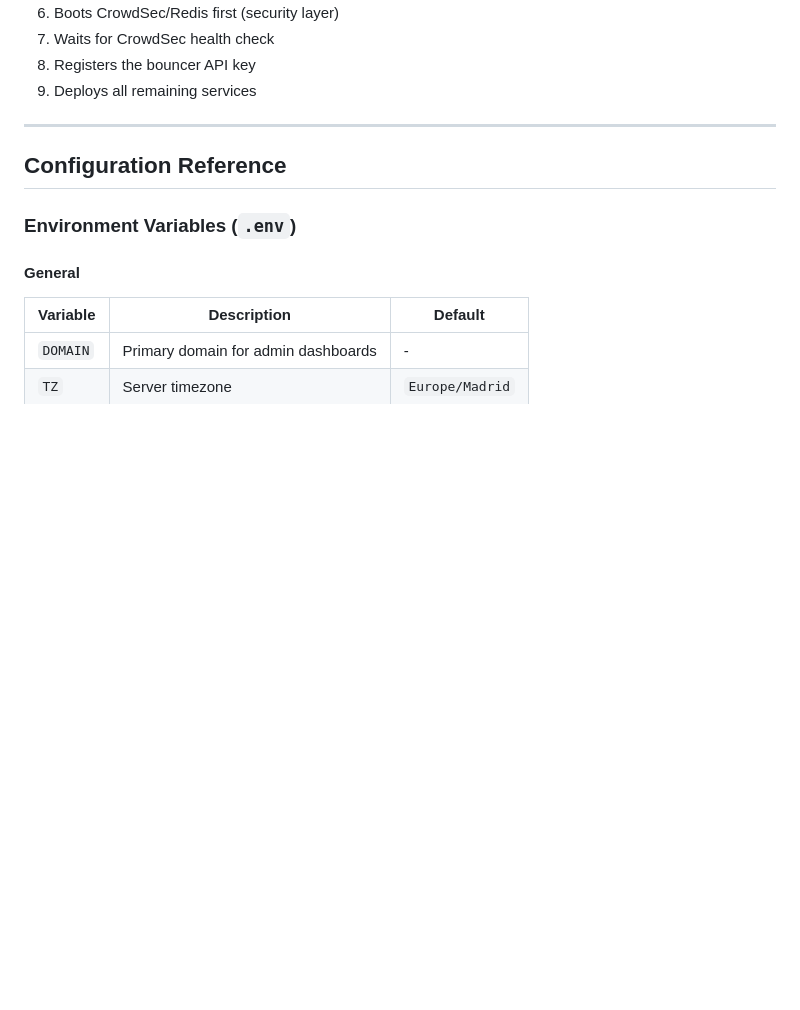
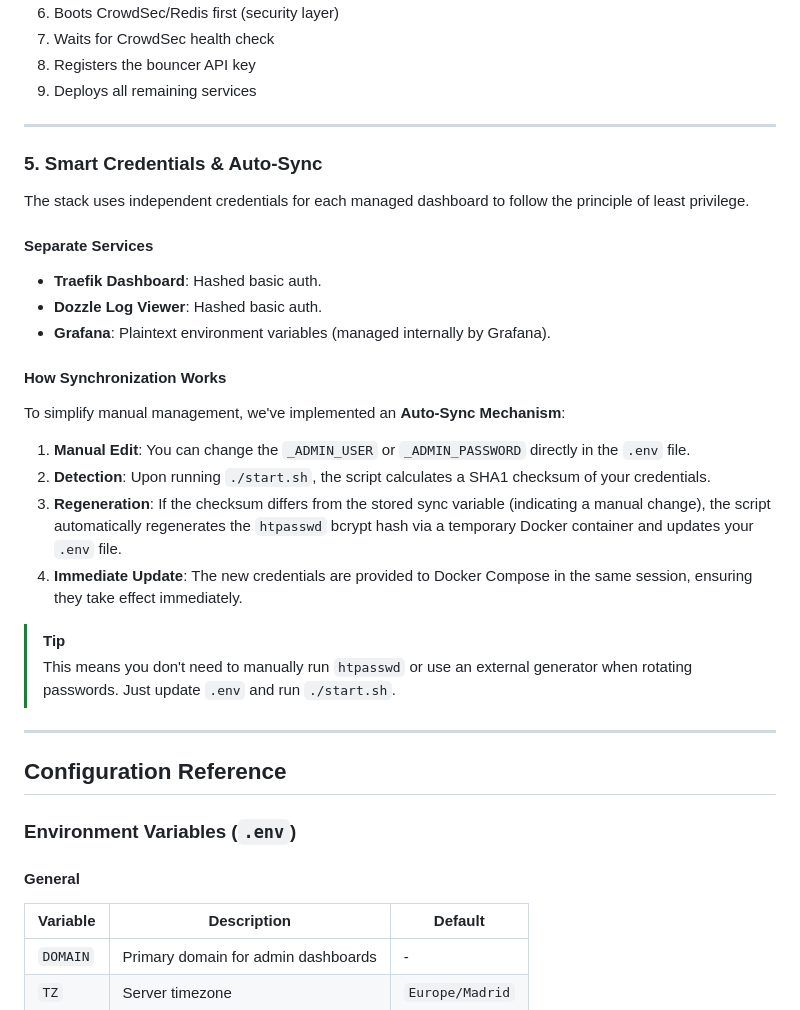
Before and after one commit to pinano/traefik-crowdsec-anubis-grafana, a Markdown page: README.md, the part around one of its changes. Rendered like a GitHub page; blank space fills up the shorter version.

```diff
--- a/README.md
+++ b/README.md
@@ -371,6 +376,27 @@ This script:
 7. Waits for CrowdSec health check
 8. Registers the bouncer API key
 9. Deploys all remaining services
+
+---
+
+### 5. Smart Credentials & Auto-Sync
+
+The stack uses independent credentials for each managed dashboard to follow the principle of least privilege.
+
+#### Separate Services
+- **Traefik Dashboard**: Hashed basic auth.
+- **Dozzle Log Viewer**: Hashed basic auth.
+- **Grafana**: Plaintext environment variables (managed internally by Grafana).
+
+#### How Synchronization Works
+To simplify manual management, we've implemented an **Auto-Sync Mechanism**:
+1. **Manual Edit**: You can change the `_ADMIN_USER` or `_ADMIN_PASSWORD` directly in the `.env` file.
+2. **Detection**: Upon running `./start.sh`, the script calculates a SHA1 checksum of your credentials.
+3. **Regeneration**: If the checksum differs from the stored sync variable (indicating a manual change), the script automatically regenerates the `htpasswd` bcrypt hash via a temporary Docker container and updates your `.env` file.
+4. **Immediate Update**: The new credentials are provided to Docker Compose in the same session, ensuring they take effect immediately.
+
+> [!TIP]
+> This means you don't need to manually run `htpasswd` or use an external generator when rotating passwords. Just update `.env` and run `./start.sh`.
 
 ---
 
```
Also changed, not shown: other parts of README.md (+26 -21 lines).
